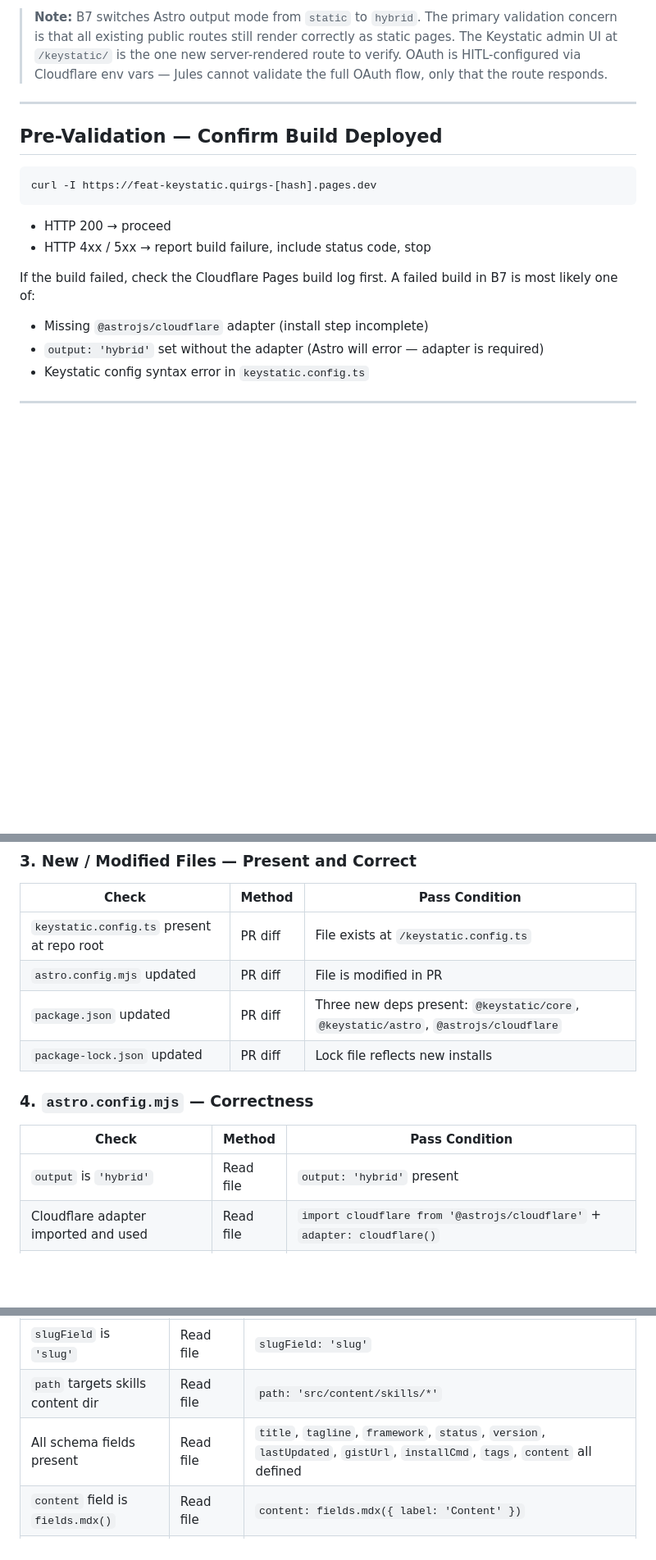
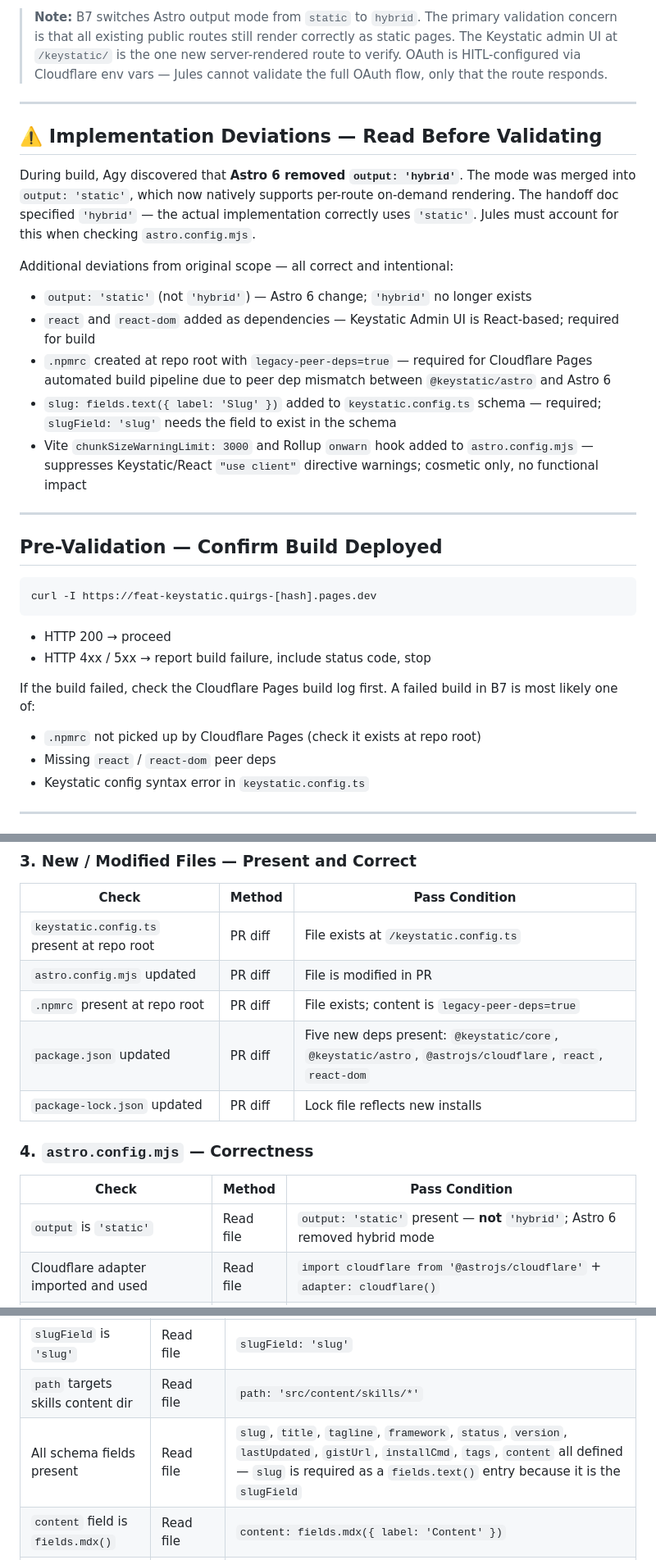
Before and after one commit to unqdlphn/quirgs, a Markdown page: .jules/branch7-jules-validation.md, 3 parts joined by grey strips. Shown at 82% size. Rendered like a GitHub page; blank space fills up the shorter version.

Commit message:
docs: update validation guide to reflect Astro 6 output changes and Keystatic dependency requirements

```diff
--- a/.jules/branch7-jules-validation.md
+++ b/.jules/branch7-jules-validation.md
@@ -5,6 +5,19 @@
 **Session date:** 2026-05-23
 
 > **Note:** B7 switches Astro output mode from `static` to `hybrid`. The primary validation concern is that all existing public routes still render correctly as static pages. The Keystatic admin UI at `/keystatic/` is the one new server-rendered route to verify. OAuth is HITL-configured via Cloudflare env vars — Jules cannot validate the full OAuth flow, only that the route responds.
+
+---
+
+## ⚠️ Implementation Deviations — Read Before Validating
+
+During build, Agy discovered that **Astro 6 removed `output: 'hybrid'`**. The mode was merged into `output: 'static'`, which now natively supports per-route on-demand rendering. The handoff doc specified `'hybrid'` — the actual implementation correctly uses `'static'`. Jules must account for this when checking `astro.config.mjs`.
+
+Additional deviations from original scope — all correct and intentional:
+- `output: 'static'` (not `'hybrid'`) — Astro 6 change; `'hybrid'` no longer exists
+- `react` and `react-dom` added as dependencies — Keystatic Admin UI is React-based; required for build
+- `.npmrc` created at repo root with `legacy-peer-deps=true` — required for Cloudflare Pages automated build pipeline due to peer dep mismatch between `@keystatic/astro` and Astro 6
+- `slug: fields.text({ label: 'Slug' })` added to `keystatic.config.ts` schema — required; `slugField: 'slug'` needs the field to exist in the schema
+- Vite `chunkSizeWarningLimit: 3000` and Rollup `onwarn` hook added to `astro.config.mjs` — suppresses Keystatic/React `"use client"` directive warnings; cosmetic only, no functional impact
 
 ---
 
@@ -18,8 +31,8 @@ curl -I https://feat-keystatic.quirgs-[hash].pages.dev
 - HTTP 4xx / 5xx → report build failure, include status code, stop
 
 If the build failed, check the Cloudflare Pages build log first. A failed build in B7 is most likely one of:
-- Missing `@astrojs/cloudflare` adapter (install step incomplete)
-- `output: 'hybrid'` set without the adapter (Astro will error — adapter is required)
+- `.npmrc` not picked up by Cloudflare Pages (check it exists at repo root)
+- Missing `react` / `react-dom` peer deps
 - Keystatic config syntax error in `keystatic.config.ts`
 
 ---
@@ -54,14 +67,15 @@ This is the highest-priority check. All existing routes must still return HTTP 2
 |---|---|---|
 | `keystatic.config.ts` present at repo root | PR diff | File exists at `/keystatic.config.ts` |
 | `astro.config.mjs` updated | PR diff | File is modified in PR |
-| `package.json` updated | PR diff | Three new deps present: `@keystatic/core`, `@keystatic/astro`, `@astrojs/cloudflare` |
+| `.npmrc` present at repo root | PR diff | File exists; content is `legacy-peer-deps=true` |
+| `package.json` updated | PR diff | Five new deps present: `@keystatic/core`, `@keystatic/astro`, `@astrojs/cloudflare`, `react`, `react-dom` |
 | `package-lock.json` updated | PR diff | Lock file reflects new installs |
 
 ### 4. `astro.config.mjs` — Correctness
 
 | Check | Method | Pass Condition |
 |---|---|---|
-| `output` is `'hybrid'` | Read file | `output: 'hybrid'` present |
+| `output` is `'static'` | Read file | `output: 'static'` present — **not** `'hybrid'`; Astro 6 removed hybrid mode |
 | Cloudflare adapter imported and used | Read file | `import cloudflare from '@astrojs/cloudflare'` + `adapter: cloudflare()` |
 | Keystatic integration imported and added | Read file | `import keystatic from '@keystatic/astro'` + `keystatic()` in integrations array |
 | MDX integration still present | Read file | `mdx()` still present in integrations array — must not be removed |
@@ -75,7 +89,7 @@ This is the highest-priority check. All existing routes must still return HTTP 2
 | Collection is `skills` | Read file | `collections: { skills: collection({...}) }` |
 | `slugField` is `'slug'` | Read file | `slugField: 'slug'` |
 | `path` targets skills content dir | Read file | `path: 'src/content/skills/*'` |
-| All schema fields present | Read file | `title`, `tagline`, `framework`, `status`, `version`, `lastUpdated`, `gistUrl`, `installCmd`, `tags`, `content` all defined |
+| All schema fields present | Read file | `slug`, `title`, `tagline`, `framework`, `status`, `version`, `lastUpdated`, `gistUrl`, `installCmd`, `tags`, `content` all defined — `slug` is required as a `fields.text()` entry because it is the `slugField` |
 | `content` field is `fields.mdx()` | Read file | `content: fields.mdx({ label: 'Content' })` |
 | `status` options are correct | Read file | Options include `live`, `draft`, `deprecated` |
 
```
